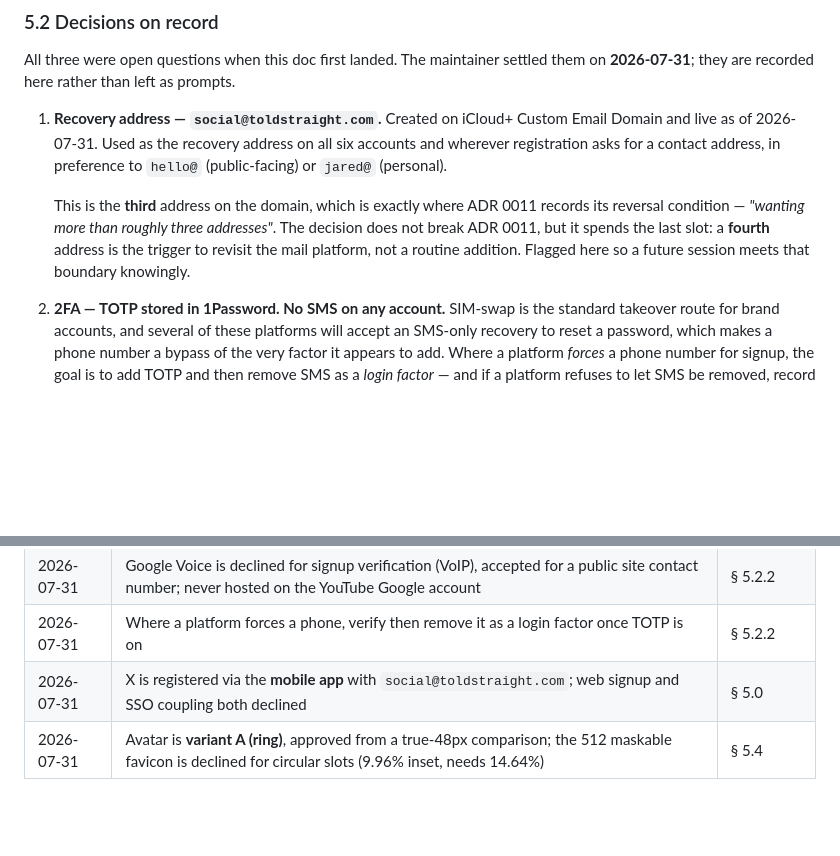
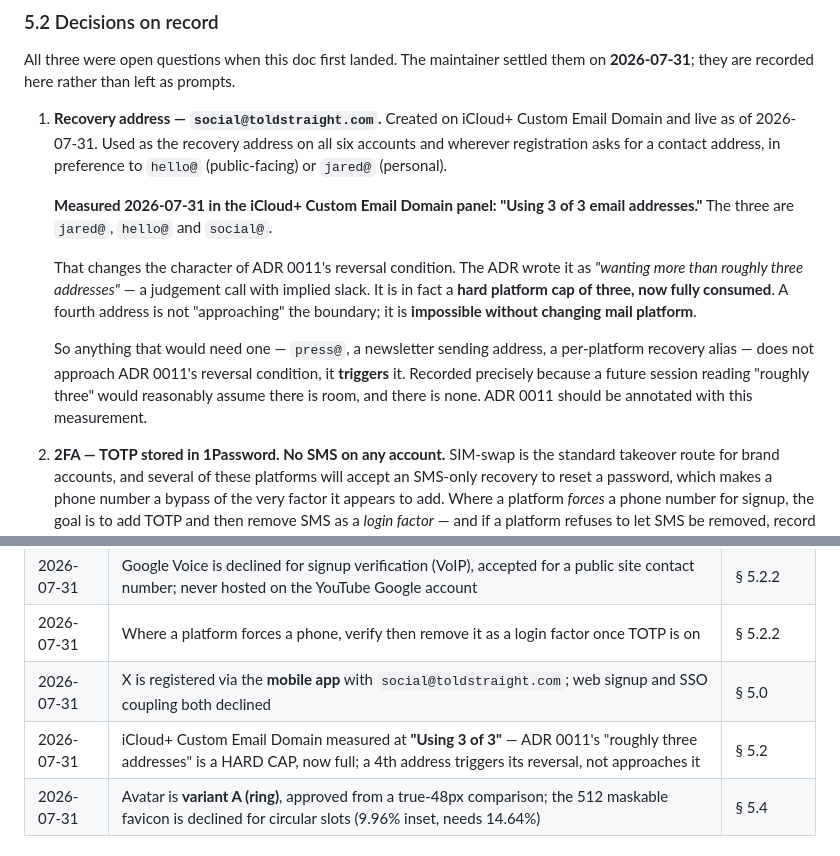
Before and after one commit to Jared-Godar/audio-lab, a Markdown page: docs/social-handle-availability-and-registration.md, 2 parts joined by grey strips. Drawn GitHub-style; blank space fills up the shorter version.

Commit message:
WIP: record measured iCloud 3-of-3 address cap — ADR 0011 boundary is hard, not soft (PR to follow)

```diff
--- a/docs/social-handle-availability-and-registration.md
+++ b/docs/social-handle-availability-and-registration.md
@@ -298,11 +298,20 @@ on **2026-07-31**; they are recorded here rather than left as prompts.
    and wherever registration asks for a contact address, in preference to `hello@`
    (public-facing) or `jared@` (personal).
 
-   This is the **third** address on the domain, which is exactly where ADR 0011
-   records its reversal condition — *"wanting more than roughly three addresses"*.
-   The decision does not break ADR 0011, but it spends the last slot: a **fourth**
-   address is the trigger to revisit the mail platform, not a routine addition.
-   Flagged here so a future session meets that boundary knowingly.
+   **Measured 2026-07-31 in the iCloud+ Custom Email Domain panel: "Using 3 of 3
+   email addresses."** The three are `jared@`, `hello@` and `social@`.
+
+   That changes the character of ADR 0011's reversal condition. The ADR wrote it
+   as *"wanting more than roughly three addresses"* — a judgement call with implied
+   slack. It is in fact a **hard platform cap of three, now fully consumed**. A
+   fourth address is not "approaching" the boundary; it is **impossible without
+   changing mail platform**.
+
+   So anything that would need one — `press@`, a newsletter sending address, a
+   per-platform recovery alias — does not approach ADR 0011's reversal condition,
+   it **triggers** it. Recorded precisely because a future session reading
+   "roughly three" would reasonably assume there is room, and there is none.
+   ADR 0011 should be annotated with this measurement.
 
 2. **2FA — TOTP stored in 1Password. No SMS on any account.** SIM-swap is the standard
    takeover route for brand accounts, and several of these platforms will accept an
@@ -537,6 +546,7 @@ Issue #111 was closed on merge of the research PR. The execution half is tracked
 | 2026-07-31 | Google Voice is declined for signup verification (VoIP), accepted for a public site contact number; never hosted on the YouTube Google account | § 5.2.2 |
 | 2026-07-31 | Where a platform forces a phone, verify then remove it as a login factor once TOTP is on | § 5.2.2 |
 | 2026-07-31 | X is registered via the **mobile app** with `social@toldstraight.com`; web signup and SSO coupling both declined | § 5.0 |
+| 2026-07-31 | iCloud+ Custom Email Domain measured at **"Using 3 of 3"** — ADR 0011's "roughly three addresses" is a HARD CAP, now full; a 4th address triggers its reversal, not approaches it | § 5.2 |
 | 2026-07-31 | Avatar is **variant A (ring)**, approved from a true-48px comparison; the 512 maskable favicon is declined for circular slots (9.96% inset, needs 14.64%) | § 5.4 |
 
 ## 8. 1Password inventory
```
